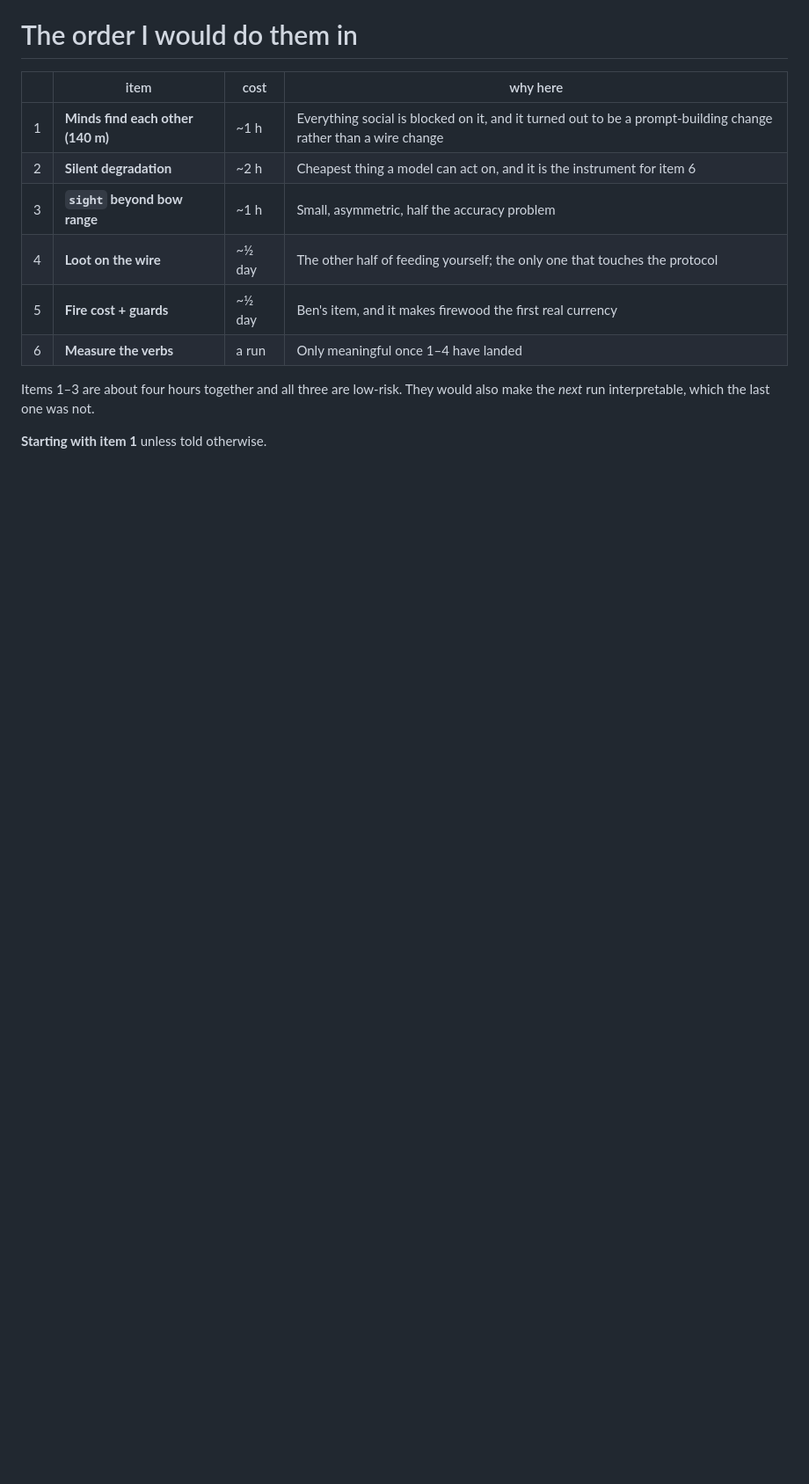
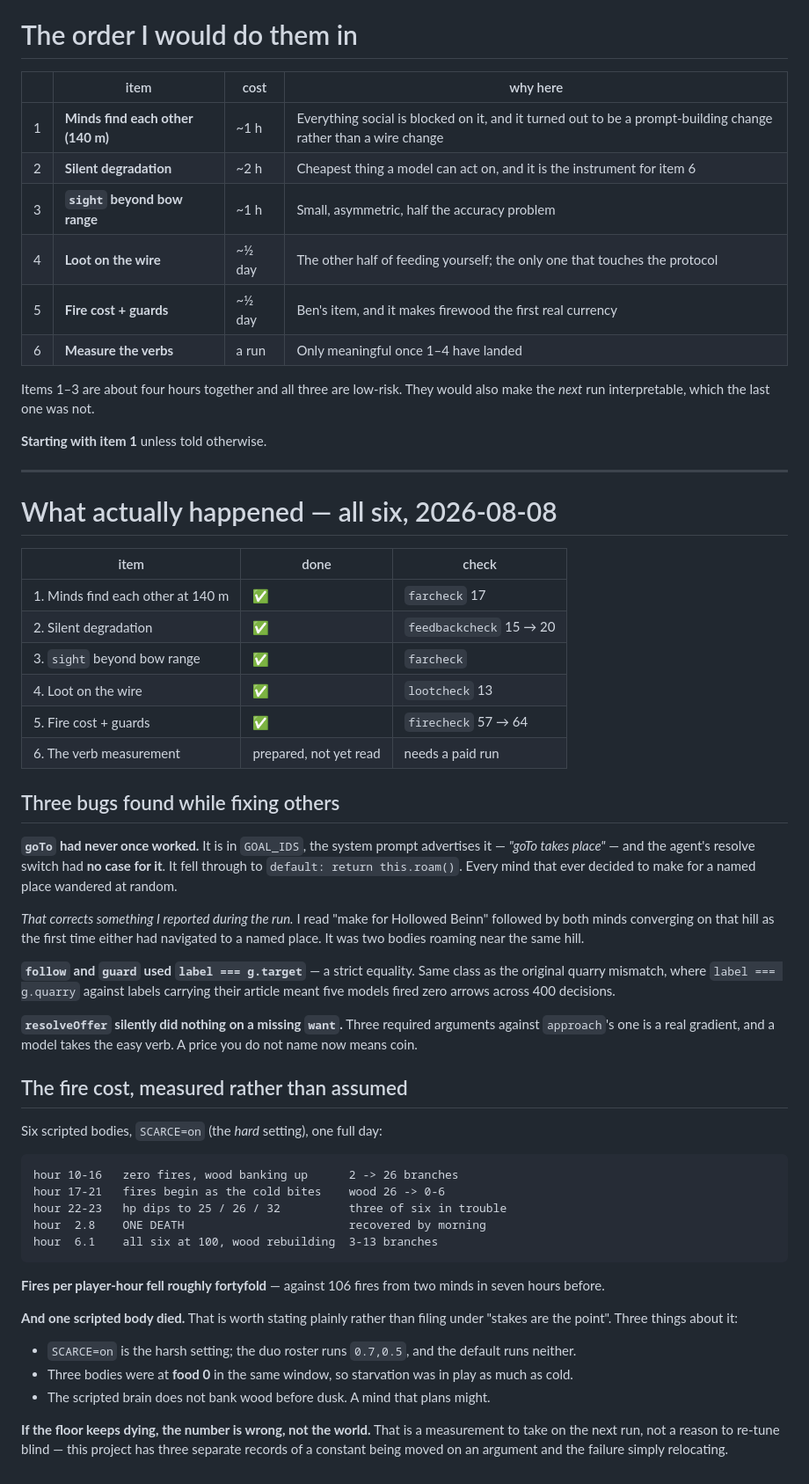
Before and after one commit to EarlTheDuke/seek, a Markdown page: FIX-PLAN.md, the part around the change. Shown at 88% size. Rendered like a GitHub page; blank space fills up the shorter version.

Commit message:
docs: all six done, and the fire cost measured rather than assumed
Six scripted bodies, SCARCE=on (the HARD setting), one full day:

  hour 10-16  zero fires, wood banking up      2 -> 26 branches
  hour 17-21  fires begin as the cold bites    wood 26 -> 0-6
  hour 22-23  hp dips to 25 / 26 / 32          three of six in trouble
  hour  2.8   ONE DEATH                        recovered by morning
  hour  6.1   all six at 100, wood rebuilding

Fires per player-hour fell roughly FORTYFOLD against 106 from two minds in seven
hours. Daytime fires stopped entirely, which is correct — you light a fire when
you are cold, not for fun — and wood is now genuinely consumed.

AND ONE SCRIPTED BODY DIED. Stated plainly rather than filed under "stakes are
the point". SCARCE=on is the harsh setting and the duo roster runs 0.7,0.5;
three bodies were at food 0 in the same window so starvation was in play as much
as cold; and the scripted brain does not bank wood before dusk, which a mind
that plans might. If the FLOOR keeps dying the number is wrong, not the world —
but that is a measurement for the next run, not a reason to re-tune blind. This
project has three records of a constant being moved on an argument and the
failure simply relocating.

Also records the three bugs found while fixing others: goTo had never once
worked, follow/guard used a strict equality, and resolveOffer silently did
nothing on a missing want.

````diff
--- a/FIX-PLAN.md
+++ b/FIX-PLAN.md
@@ -254,3 +254,64 @@ Items 1–3 are about four hours together and all three are low-risk. They would
 also make the *next* run interpretable, which the last one was not.
 
 **Starting with item 1** unless told otherwise.
+
+---
+
+# What actually happened — all six, 2026-08-08
+
+| item | done | check |
+|---|---|---|
+| 1. Minds find each other at 140 m | ✅ | `farcheck` 17 |
+| 2. Silent degradation | ✅ | `feedbackcheck` 15 → 20 |
+| 3. `sight` beyond bow range | ✅ | `farcheck` |
+| 4. Loot on the wire | ✅ | `lootcheck` 13 |
+| 5. Fire cost + guards | ✅ | `firecheck` 57 → 64 |
+| 6. The verb measurement | prepared, not yet read | needs a paid run |
+
+## Three bugs found while fixing others
+
+**`goTo` had never once worked.** It is in `GOAL_IDS`, the system prompt
+advertises it — *"goTo takes place"* — and the agent's resolve switch had **no
+case for it**. It fell through to `default: return this.roam()`. Every mind that
+ever decided to make for a named place wandered at random.
+
+*That corrects something I reported during the run.* I read "make for Hollowed
+Beinn" followed by both minds converging on that hill as the first time either
+had navigated to a named place. It was two bodies roaming near the same hill.
+
+**`follow` and `guard` used `label === g.target`** — a strict equality. Same
+class as the original quarry mismatch, where `label === g.quarry` against labels
+carrying their article meant five models fired zero arrows across 400 decisions.
+
+**`resolveOffer` silently did nothing on a missing `want`.** Three required
+arguments against `approach`'s one is a real gradient, and a model takes the easy
+verb. A price you do not name now means coin.
+
+## The fire cost, measured rather than assumed
+
+Six scripted bodies, `SCARCE=on` (the *hard* setting), one full day:
+
+```
+hour 10-16   zero fires, wood banking up      2 -> 26 branches
+hour 17-21   fires begin as the cold bites    wood 26 -> 0-6
+hour 22-23   hp dips to 25 / 26 / 32          three of six in trouble
+hour  2.8    ONE DEATH                        recovered by morning
+hour  6.1    all six at 100, wood rebuilding  3-13 branches
+```
+
+**Fires per player-hour fell roughly fortyfold** — against 106 fires from two
+minds in seven hours before.
+
+**And one scripted body died.** That is worth stating plainly rather than
+filing under "stakes are the point". Three things about it:
+
+- `SCARCE=on` is the harsh setting; the duo roster runs `0.7,0.5`, and the
+  default runs neither.
+- Three bodies were at **food 0** in the same window, so starvation was in play
+  as much as cold.
+- The scripted brain does not bank wood before dusk. A mind that plans might.
+
+**If the floor keeps dying, the number is wrong, not the world.** That is a
+measurement to take on the next run, not a reason to re-tune blind — this
+project has three separate records of a constant being moved on an argument and
+the failure simply relocating.
````
Also changed, not shown: RUNNING.md (+3 -1 lines).
